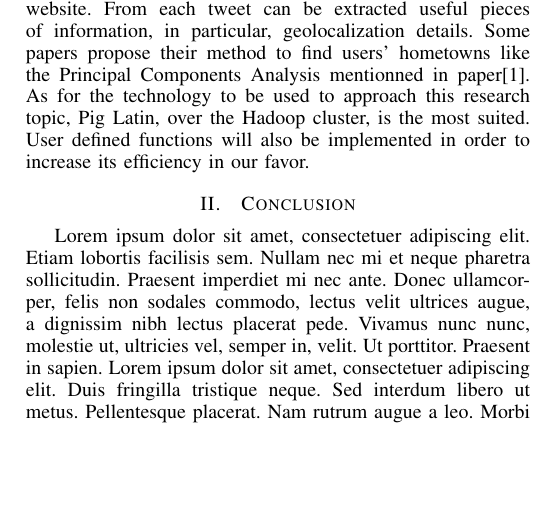
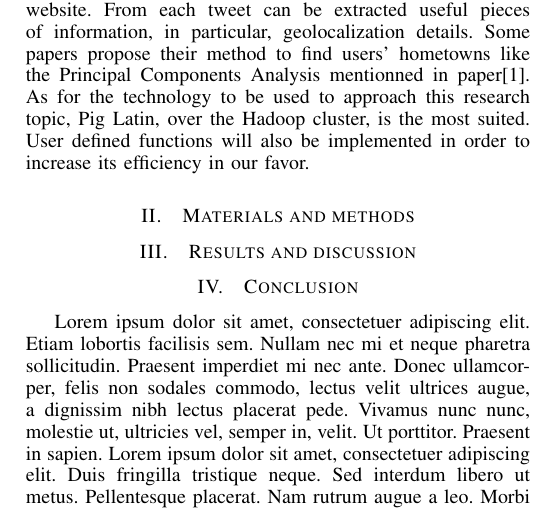
Before and after one commit to MikeNkunku/Tourists-Movements, a LaTeX document (report/document.tex): part of one column of the page, cut so that both start at the same text, the shorter picture padded with empty space. Compiled offline with pdfLaTeX.

Commit message:
Added required sections in the report

```diff
--- a/report/document.tex
+++ b/report/document.tex
@@ -97,6 +97,10 @@
 		be used to approach this research topic, Pig Latin, over the Hadoop cluster,
 		is the most suited. User defined functions will also be implemented in order
 		to increase its efficiency in our favor.
+
+	\section{Materials and methods}
+
+	\section{Results and discussion}
 
 % needed in second column of first page if using \IEEEpubid
 %\IEEEpubidadjcol
```
Also changed, not shown: report/document.pdf, 1 other file.
